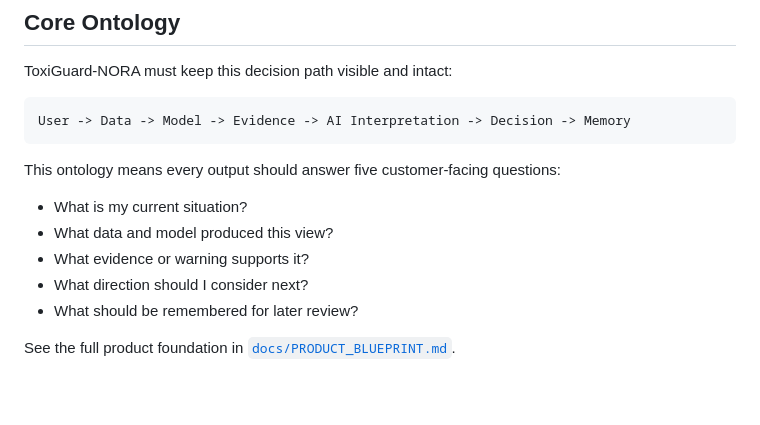
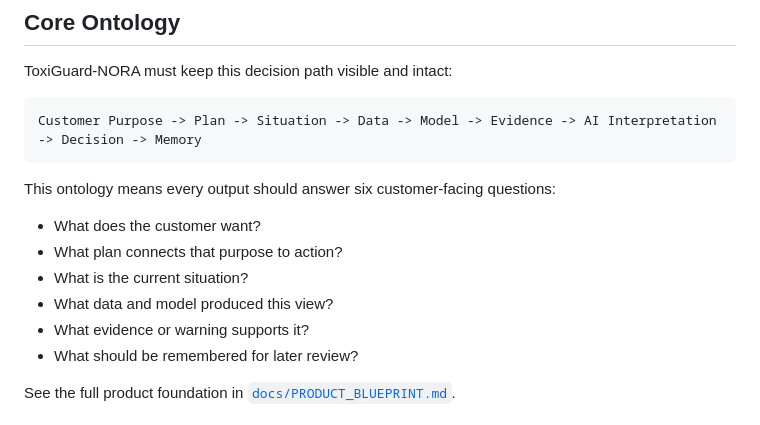
Before and after one commit to lyn0109-Toxi/Ly-Scope-Ver.2, a Markdown page: README.md, the part around the change. GitHub-like rendering; blank space fills up the shorter version.

Commit message:
Document NORA customer purpose ontology
Update the core ontology to Customer Purpose, Plan, Situation, then Data through Memory.

````diff
--- a/README.md
+++ b/README.md
@@ -22,15 +22,16 @@ Ver.1 remains a reference prototype only. Ver.2 should not modify Ver.1 directly
 ToxiGuard-NORA must keep this decision path visible and intact:
 
 ```text
-User -> Data -> Model -> Evidence -> AI Interpretation -> Decision -> Memory
+Customer Purpose -> Plan -> Situation -> Data -> Model -> Evidence -> AI Interpretation -> Decision -> Memory
 ```
 
-This ontology means every output should answer five customer-facing questions:
+This ontology means every output should answer six customer-facing questions:
 
-- What is my current situation?
+- What does the customer want?
+- What plan connects that purpose to action?
+- What is the current situation?
 - What data and model produced this view?
 - What evidence or warning supports it?
-- What direction should I consider next?
 - What should be remembered for later review?
 
 See the full product foundation in [`docs/PRODUCT_BLUEPRINT.md`](docs/PRODUCT_BLUEPRINT.md).
````
